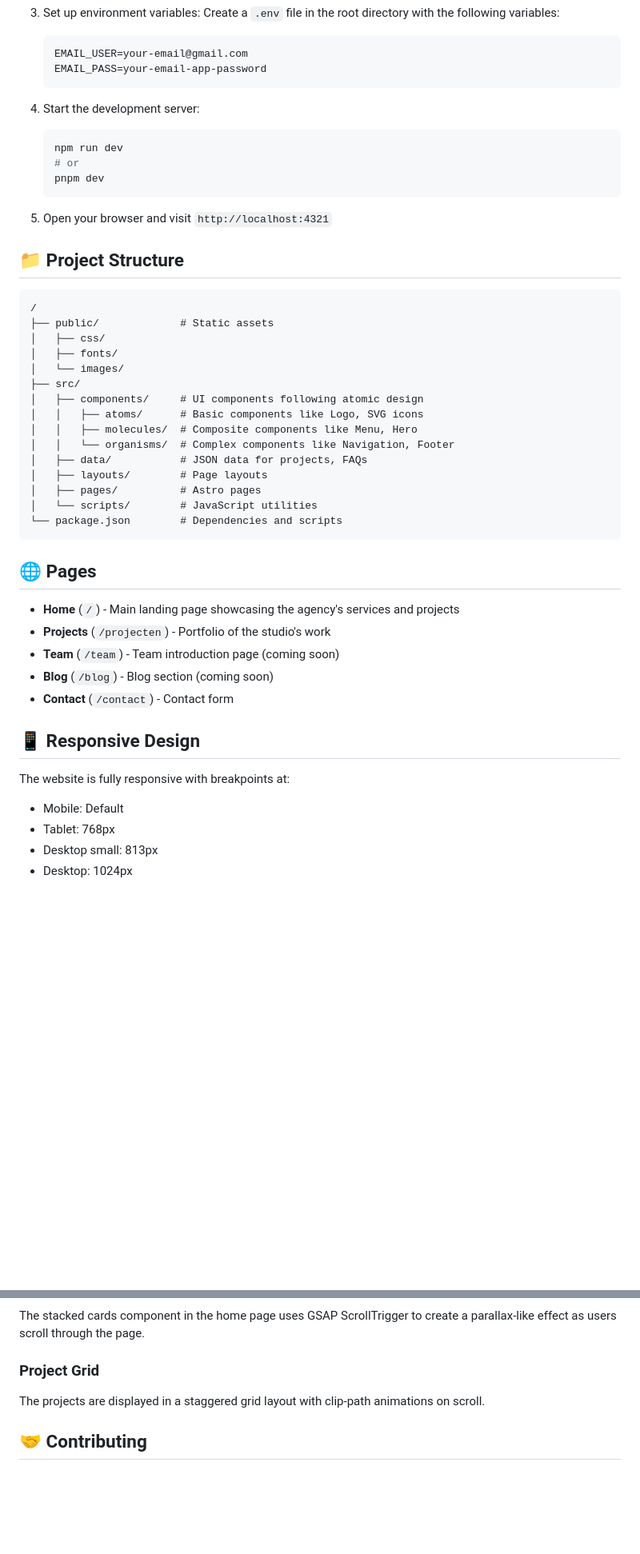
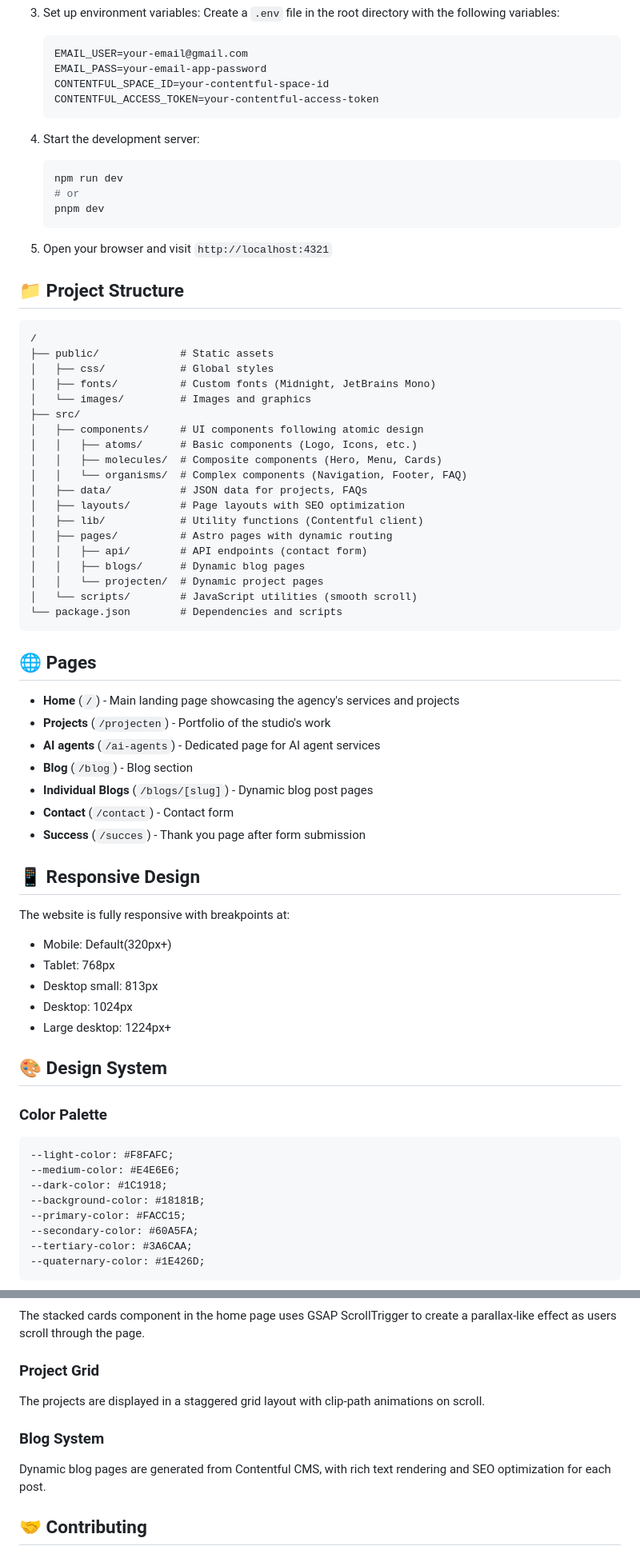
Before and after one commit to Ryank2004/brixstudio, a Markdown page: README.md, 2 parts joined by grey strips. Shown at 80% size. Rendered like a GitHub page; blank space fills up the shorter version.

````diff
--- a/README.md
+++ b/README.md
@@ -61,6 +65,8 @@ The website features smooth animations using GSAP and Lenis for scroll interacti
    ```
    EMAIL_USER=your-email@gmail.com
    EMAIL_PASS=your-email-app-password
+   CONTENTFUL_SPACE_ID=your-contentful-space-id
+   CONTENTFUL_ACCESS_TOKEN=your-contentful-access-token
    ```
 
 4. Start the development server:
@@ -77,18 +83,22 @@ The website features smooth animations using GSAP and Lenis for scroll interacti
 ```
 /
 ├── public/             # Static assets
-│   ├── css/
-│   ├── fonts/
-│   └── images/
+│   ├── css/            # Global styles
+│   ├── fonts/          # Custom fonts (Midnight, JetBrains Mono)
+│   └── images/         # Images and graphics
 ├── src/
 │   ├── components/     # UI components following atomic design
-│   │   ├── atoms/      # Basic components like Logo, SVG icons
-│   │   ├── molecules/  # Composite components like Menu, Hero
-│   │   └── organisms/  # Complex components like Navigation, Footer
+│   │   ├── atoms/      # Basic components (Logo, Icons, etc.)
+│   │   ├── molecules/  # Composite components (Hero, Menu, Cards)
+│   │   └── organisms/  # Complex components (Navigation, Footer, FAQ)
 │   ├── data/           # JSON data for projects, FAQs
-│   ├── layouts/        # Page layouts
-│   ├── pages/          # Astro pages
-│   └── scripts/        # JavaScript utilities
+│   ├── layouts/        # Page layouts with SEO optimization
+│   ├── lib/            # Utility functions (Contentful client)
+│   ├── pages/          # Astro pages with dynamic routing
+│   │   ├── api/        # API endpoints (contact form)
+│   │   ├── blogs/      # Dynamic blog pages
+│   │   └── projecten/  # Dynamic project pages
+│   └── scripts/        # JavaScript utilities (smooth scroll)
 └── package.json        # Dependencies and scripts
 ```
 
@@ -96,14 +106,32 @@ The website features smooth animations using GSAP and Lenis for scroll interacti
 
 - **Home** (`/`) - Main landing page showcasing the agency's services and projects
 - **Projects** (`/projecten`) - Portfolio of the studio's work
-- **Team** (`/team`) - Team introduction page (coming soon)
-- **Blog** (`/blog`) - Blog section (coming soon)
+- **AI agents** (`/ai-agents`) - Dedicated page for AI agent services
+- **Blog** (`/blog`) - Blog section
+- **Individual Blogs** (`/blogs/[slug]`) - Dynamic blog post pages
 - **Contact** (`/contact`) - Contact form
+- **Success** (`/succes`) - Thank you page after form submission
 
 ## 📱 Responsive Design
 
 The website is fully responsive with breakpoints at:
-- Mobile: Default
+- Mobile: Default(320px+)
 - Tablet: 768px
 - Desktop small: 813px
 - Desktop: 1024px
+- Large desktop: 1224px+
+
+## 🎨 Design System
+
+### Color Palette
+```
+--light-color: #F8FAFC;
+--medium-color: #E4E6E6;
+--dark-color: #1C1918;
+--background-color: #18181B;
+--primary-color: #FACC15;
+--secondary-color: #60A5FA;
+--tertiary-color: #3A6CAA;
+--quaternary-color: #1E426D;
+```
+
@@ -140,6 +180,10 @@ The stacked cards component in the home page uses GSAP ScrollTrigger to create a
 
 The projects are displayed in a staggered grid layout with clip-path animations on scroll.
 
+### Blog System
+
+Dynamic blog pages are generated from Contentful CMS, with rich text rendering and SEO optimization for each post.
+
 ## 🤝 Contributing
 
 1. Fork the repository
````
Also changed, not shown: other parts of README.md (+22 -5 lines).
